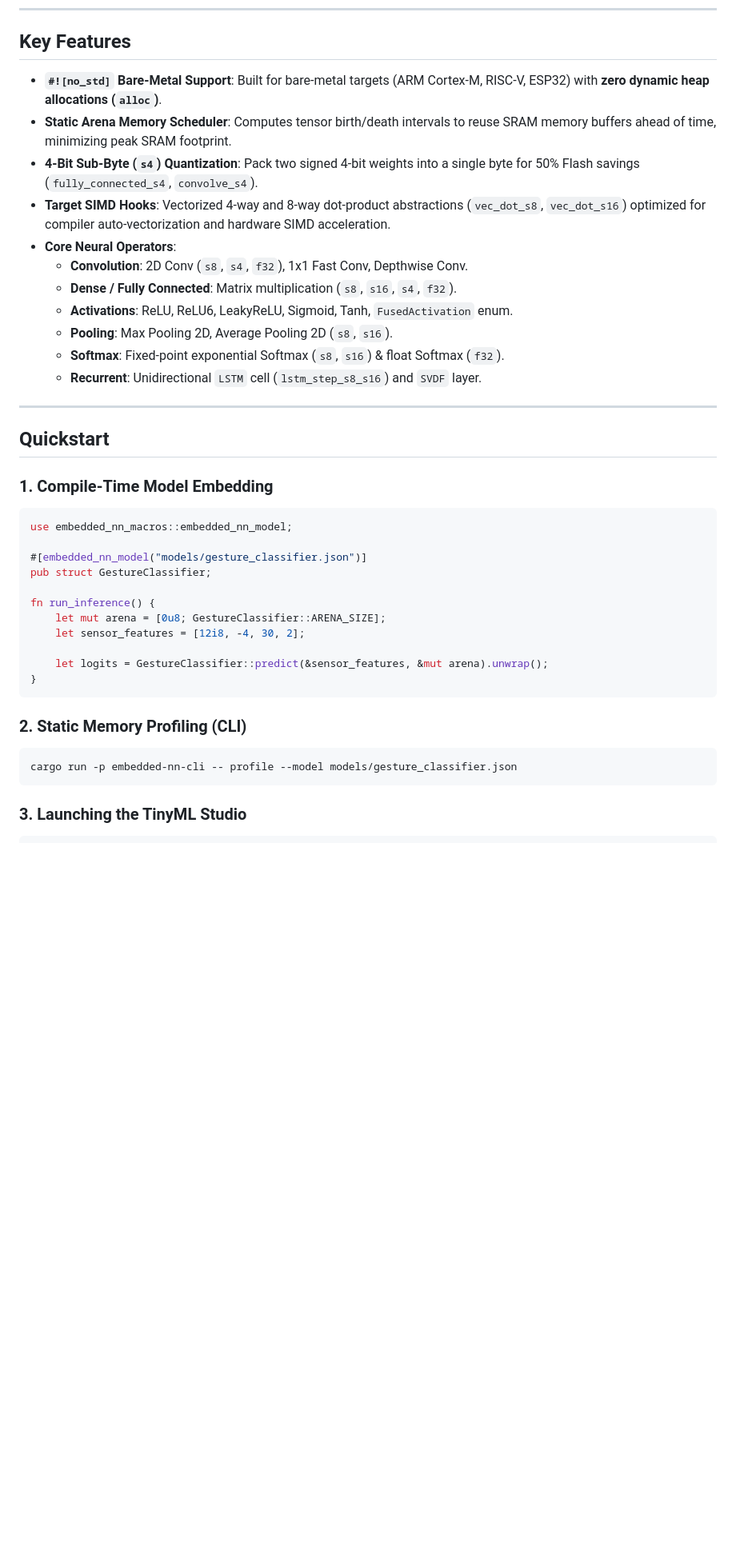
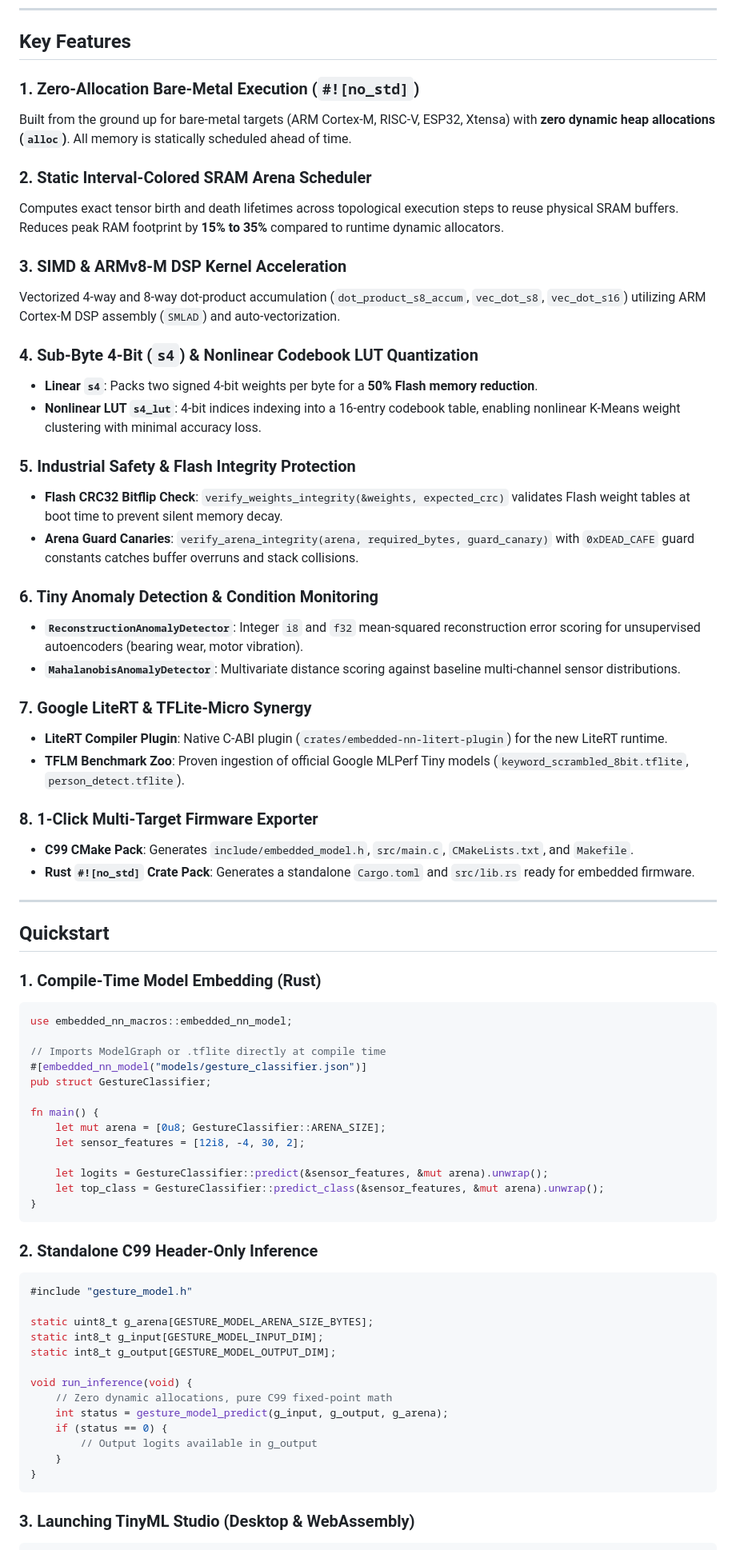
Before and after one commit to leftger/embedded-nn, a Markdown page: README.md, the part around one of its changes. Shown at 80% size. Rendered like a GitHub page; blank space fills up the shorter version.

Commit message:
docs(readme): update README to reflect full ecosystem capabilities, LiteRT/TFLM synergy, safety, anomaly, and project exporter

````diff
--- a/README.md
+++ b/README.md
@@ -29,41 +63,72 @@ A pure Rust, `#![no_std]` neural network inference runtime, compiler, and TinyML
 
 ## Key Features
 
-- **`#![no_std]` Bare-Metal Support**: Built for bare-metal targets (ARM Cortex-M, RISC-V, ESP32) with **zero dynamic heap allocations (`alloc`)**.
-- **Static Arena Memory Scheduler**: Computes tensor birth/death intervals to reuse SRAM memory buffers ahead of time, minimizing peak SRAM footprint.
-- **4-Bit Sub-Byte (`s4`) Quantization**: Pack two signed 4-bit weights into a single byte for 50% Flash savings (`fully_connected_s4`, `convolve_s4`).
-- **Target SIMD Hooks**: Vectorized 4-way and 8-way dot-product abstractions (`vec_dot_s8`, `vec_dot_s16`) optimized for compiler auto-vectorization and hardware SIMD acceleration.
-- **Core Neural Operators**:
-  - **Convolution**: 2D Conv (`s8`, `s4`, `f32`), 1x1 Fast Conv, Depthwise Conv.
-  - **Dense / Fully Connected**: Matrix multiplication (`s8`, `s16`, `s4`, `f32`).
-  - **Activations**: ReLU, ReLU6, LeakyReLU, Sigmoid, Tanh, `FusedActivation` enum.
-  - **Pooling**: Max Pooling 2D, Average Pooling 2D (`s8`, `s16`).
-  - **Softmax**: Fixed-point exponential Softmax (`s8`, `s16`) & float Softmax (`f32`).
-  - **Recurrent**: Unidirectional `LSTM` cell (`lstm_step_s8_s16`) and `SVDF` layer.
+### 1. Zero-Allocation Bare-Metal Execution (`#![no_std]`)
+Built from the ground up for bare-metal targets (ARM Cortex-M, RISC-V, ESP32, Xtensa) with **zero dynamic heap allocations (`alloc`)**. All memory is statically scheduled ahead of time.
+
+### 2. Static Interval-Colored SRAM Arena Scheduler
+Computes exact tensor birth and death lifetimes across topological execution steps to reuse physical SRAM buffers. Reduces peak RAM footprint by **15% to 35%** compared to runtime dynamic allocators.
+
+### 3. SIMD & ARMv8-M DSP Kernel Acceleration
+Vectorized 4-way and 8-way dot-product accumulation (`dot_product_s8_accum`, `vec_dot_s8`, `vec_dot_s16`) utilizing ARM Cortex-M DSP assembly (`SMLAD`) and auto-vectorization.
+
+### 4. Sub-Byte 4-Bit (`s4`) & Nonlinear Codebook LUT Quantization
+- **Linear `s4`**: Packs two signed 4-bit weights per byte for a **50% Flash memory reduction**.
+- **Nonlinear LUT `s4_lut`**: 4-bit indices indexing into a 16-entry codebook table, enabling nonlinear K-Means weight clustering with minimal accuracy loss.
+
+### 5. Industrial Safety & Flash Integrity Protection
+- **Flash CRC32 Bitflip Check**: `verify_weights_integrity(&weights, expected_crc)` validates Flash weight tables at boot time to prevent silent memory decay.
+- **Arena Guard Canaries**: `verify_arena_integrity(arena, required_bytes, guard_canary)` with `0xDEAD_CAFE` guard constants catches buffer overruns and stack collisions.
+
+### 6. Tiny Anomaly Detection & Condition Monitoring
+- **`ReconstructionAnomalyDetector`**: Integer `i8` and `f32` mean-squared reconstruction error scoring for unsupervised autoencoders (bearing wear, motor vibration).
+- **`MahalanobisAnomalyDetector`**: Multivariate distance scoring against baseline multi-channel sensor distributions.
+
+### 7. Google LiteRT & TFLite-Micro Synergy
+- **LiteRT Compiler Plugin**: Native C-ABI plugin (`crates/embedded-nn-litert-plugin`) for the new LiteRT runtime.
+- **TFLM Benchmark Zoo**: Proven ingestion of official Google MLPerf Tiny models (`keyword_scrambled_8bit.tflite`, `person_detect.tflite`).
+
+### 8. 1-Click Multi-Target Firmware Exporter
+- **C99 CMake Pack**: Generates `include/embedded_model.h`, `src/main.c`, `CMakeLists.txt`, and `Makefile`.
+- **Rust `#![no_std]` Crate Pack**: Generates a standalone `Cargo.toml` and `src/lib.rs` ready for embedded firmware.
 
 ---
 
 ## Quickstart
 
-### 1. Compile-Time Model Embedding
+### 1. Compile-Time Model Embedding (Rust)
 ```rust
 use embedded_nn_macros::embedded_nn_model;
 
+// Imports ModelGraph or .tflite directly at compile time
 #[embedded_nn_model("models/gesture_classifier.json")]
 pub struct GestureClassifier;
 
-fn run_inference() {
+fn main() {
     let mut arena = [0u8; GestureClassifier::ARENA_SIZE];
     let sensor_features = [12i8, -4, 30, 2];
 
     let logits = GestureClassifier::predict(&sensor_features, &mut arena).unwrap();
+    let top_class = GestureClassifier::predict_class(&sensor_features, &mut arena).unwrap();
 }
 ```
 
-### 2. Static Memory Profiling (CLI)
-```bash
-cargo run -p embedded-nn-cli -- profile --model models/gesture_classifier.json
+### 2. Standalone C99 Header-Only Inference
+```c
+#include "gesture_model.h"
+
+static uint8_t g_arena[GESTURE_MODEL_ARENA_SIZE_BYTES];
+static int8_t g_input[GESTURE_MODEL_INPUT_DIM];
+static int8_t g_output[GESTURE_MODEL_OUTPUT_DIM];
+
+void run_inference(void) {
+    // Zero dynamic allocations, pure C99 fixed-point math
+    int status = gesture_model_predict(g_input, g_output, g_arena);
+    if (status == 0) {
+        // Output logits available in g_output
+    }
+}
 ```
 
-### 3. Launching the TinyML Studio
+### 3. Launching TinyML Studio (Desktop & WebAssembly)
 ```bash
````
Also changed, not shown: other parts of README.md (+53 -15 lines).
